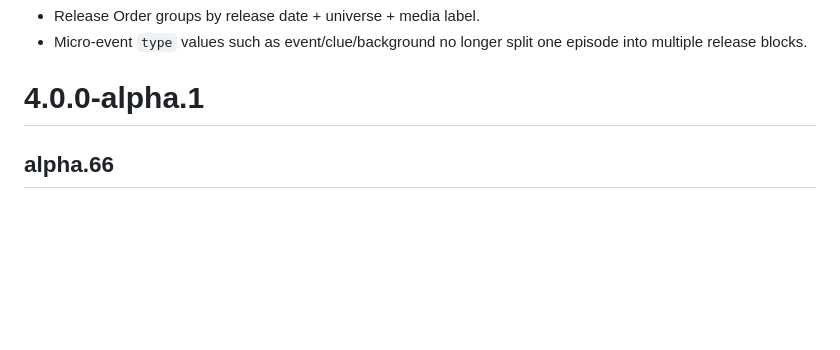
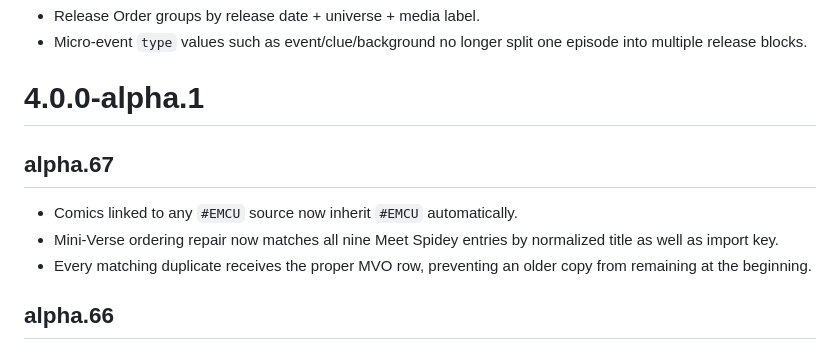
Before and after one commit to hominicus1/Chronizo, a Markdown page: CHANGELOG.md, the part around the change. Drawn GitHub-style; blank space fills up the shorter version.

Commit message:
Document alpha 67

```diff
--- a/CHANGELOG.md
+++ b/CHANGELOG.md
@@ -17,6 +17,12 @@
 - Release Order groups by release date + universe + media label.
 - Micro-event `type` values such as event/clue/background no longer split one episode into multiple release blocks.
 # 4.0.0-alpha.1
+
+## alpha.67
+
+- Comics linked to any `#EMCU` source now inherit `#EMCU` automatically.
+- Mini-Verse ordering repair now matches all nine Meet Spidey entries by normalized title as well as import key.
+- Every matching duplicate receives the proper MVO row, preventing an older copy from remaining at the beginning.
 
 ## alpha.66
 
```
